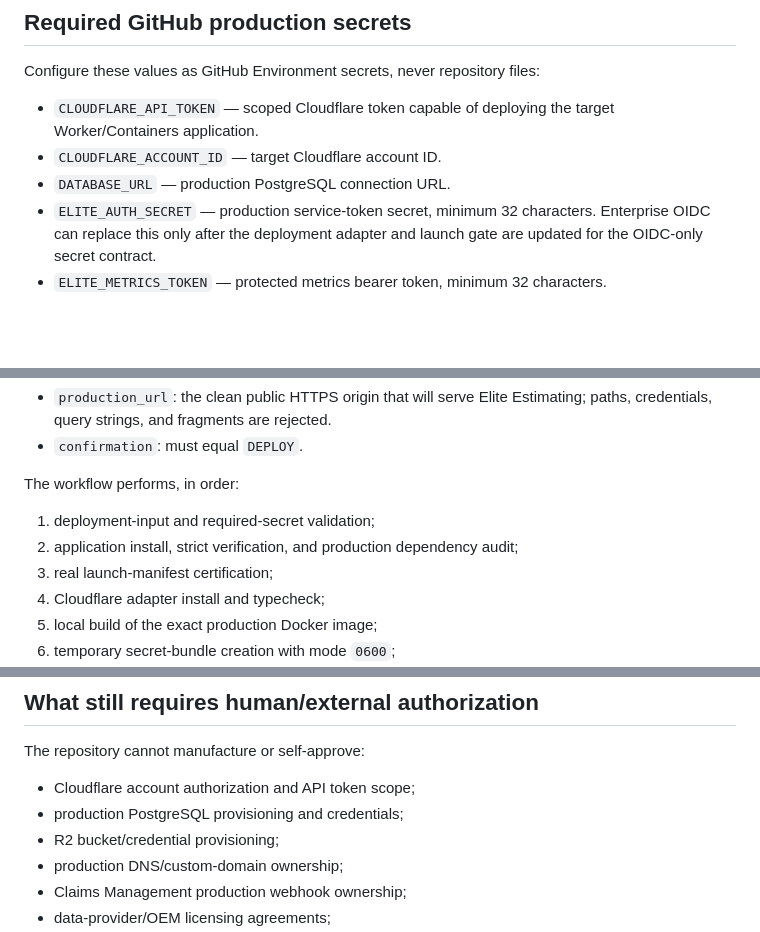
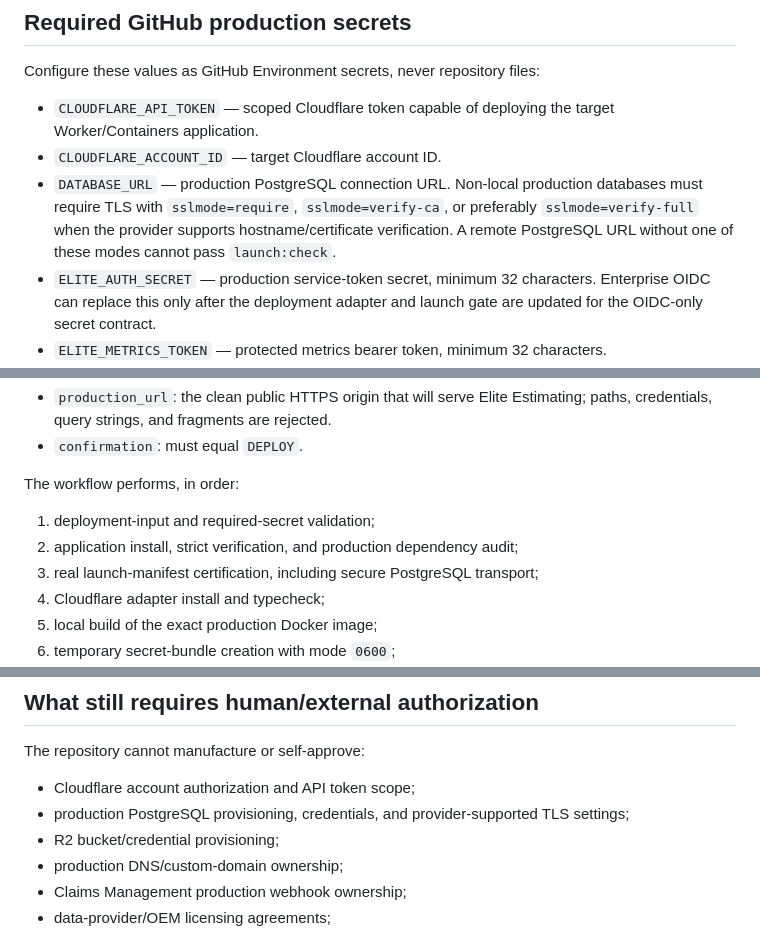
Before and after one commit to eliteacsllc/ELITE-ESTIMATING-, a Markdown page: docs/PRODUCTION-DEPLOYMENT.md, 3 parts joined by grey strips. Drawn GitHub-style; blank space fills up the shorter version.

Commit message:
Document TLS requirement for production PostgreSQL

```diff
--- a/docs/PRODUCTION-DEPLOYMENT.md
+++ b/docs/PRODUCTION-DEPLOYMENT.md
@@ -12,7 +12,7 @@ Configure these values as GitHub Environment secrets, never repository files:
 
 - `CLOUDFLARE_API_TOKEN` — scoped Cloudflare token capable of deploying the target Worker/Containers application.
 - `CLOUDFLARE_ACCOUNT_ID` — target Cloudflare account ID.
-- `DATABASE_URL` — production PostgreSQL connection URL.
+- `DATABASE_URL` — production PostgreSQL connection URL. Non-local production databases must require TLS with `sslmode=require`, `sslmode=verify-ca`, or preferably `sslmode=verify-full` when the provider supports hostname/certificate verification. A remote PostgreSQL URL without one of these modes cannot pass `launch:check`.
 - `ELITE_AUTH_SECRET` — production service-token secret, minimum 32 characters. Enterprise OIDC can replace this only after the deployment adapter and launch gate are updated for the OIDC-only secret contract.
 - `ELITE_METRICS_TOKEN` — protected metrics bearer token, minimum 32 characters.
 - `R2_ACCOUNT_ID`
@@ -53,7 +53,7 @@ The workflow performs, in order:
 
 1. deployment-input and required-secret validation;
 2. application install, strict verification, and production dependency audit;
-3. real launch-manifest certification;
+3. real launch-manifest certification, including secure PostgreSQL transport;
 4. Cloudflare adapter install and typecheck;
 5. local build of the exact production Docker image;
 6. temporary secret-bundle creation with mode `0600`;
@@ -93,7 +93,7 @@ Cloudflare may make the Worker URL reachable before the first container applicat
 The repository cannot manufacture or self-approve:
 
 - Cloudflare account authorization and API token scope;
-- production PostgreSQL provisioning and credentials;
+- production PostgreSQL provisioning, credentials, and provider-supported TLS settings;
 - R2 bucket/credential provisioning;
 - production DNS/custom-domain ownership;
 - Claims Management production webhook ownership;
```
